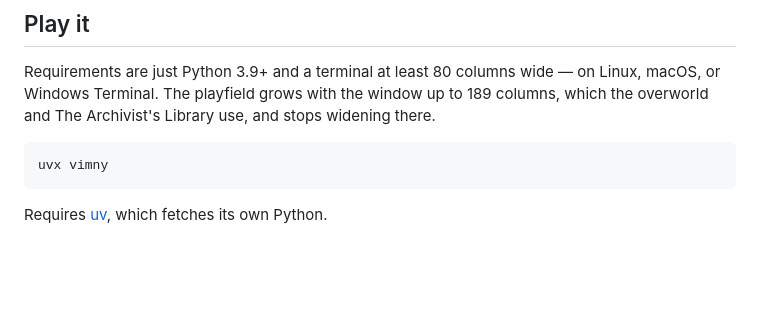
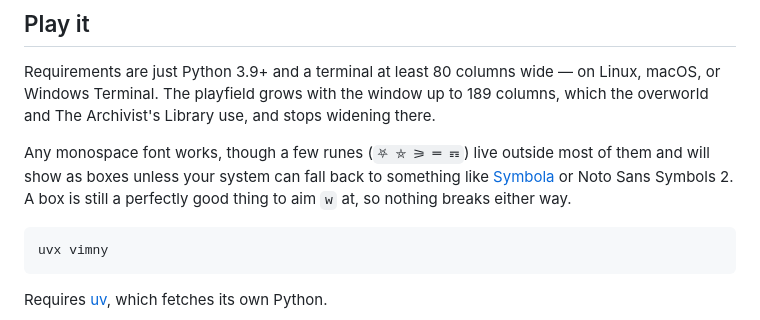
Before and after one commit to chkiss/Vimny, a Markdown page: README.md, the part around the change. GitHub-like rendering; blank space fills up the shorter version.

Commit message:
docs: note the fonts a few runes need
Co-Authored-By: Claude Opus 5 <noreply@anthropic.com>

````diff
--- a/README.md
+++ b/README.md
@@ -40,6 +40,8 @@ Editing reflows the line exactly as Vim does: insert, delete or paste and the re
 ## Play it
 
 Requirements are just Python 3.9+ and a terminal at least 80 columns wide — on Linux, macOS, or Windows Terminal. The playfield grows with the window up to 189 columns, which the overworld and The Archivist's Library use, and stops widening there.
+
+Any monospace font works, though a few runes (`⛧ ⛤ ⚞ ⚌ ☶`) live outside most of them and will show as boxes unless your system can fall back to something like [Symbola](https://dn-works.com/ufas/) or Noto Sans Symbols 2. A box is still a perfectly good thing to aim `w` at, so nothing breaks either way.
 
 ```bash
 uvx vimny
````
